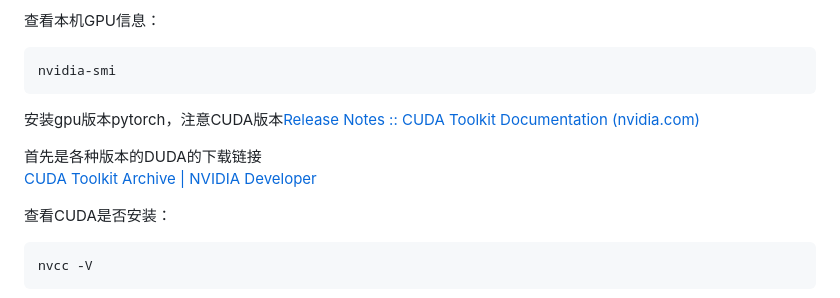
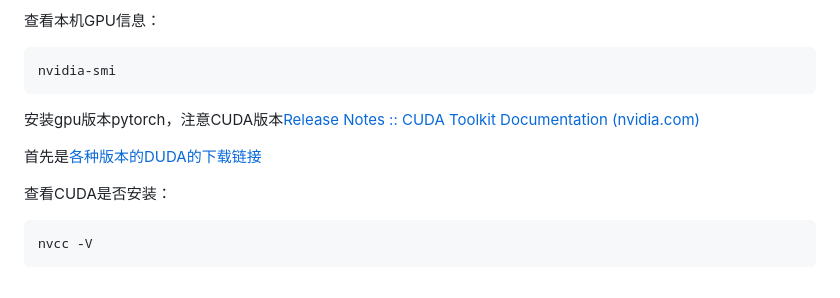
Before and after one commit to Dovahkiin-Ming/Personnel-Flow-Monitoring-System-based-on-YoloV5, a Markdown page: README.md, the part around the change printed below. GitHub-like rendering.

````diff
--- a/README.md
+++ b/README.md
@@ -10,8 +10,7 @@ nvidia-smi
 ```
 安装gpu版本pytorch，注意CUDA版本[Release Notes :: CUDA Toolkit Documentation (nvidia.com)](https://docs.nvidia.com/cuda/cuda-toolkit-release-notes/index.html)
 
-首先是各种版本的DUDA的下载链接
-[CUDA Toolkit Archive | NVIDIA Developer](https://developer.nvidia.com/cuda-toolkit-archive)
+首先是[各种版本的DUDA的下载链接](https://developer.nvidia.com/cuda-toolkit-archive)
 
 查看CUDA是否安装：
 ```shell
````
Also changed, not shown: other parts of README.md (+3 -3 lines).
